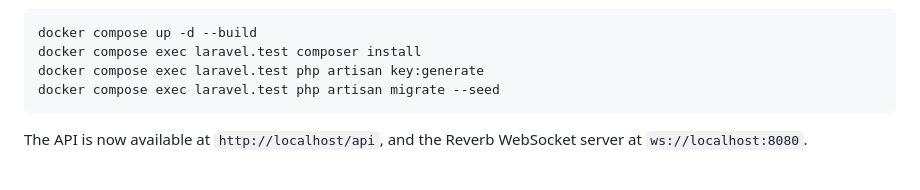
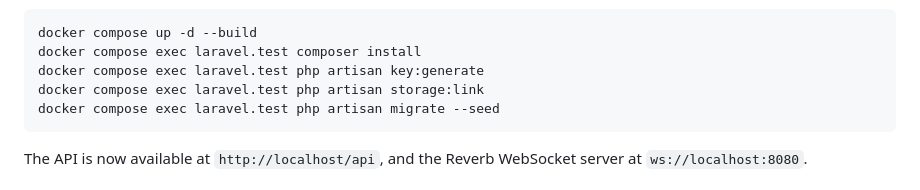
Before and after one commit to Task-Flow-project/task_flow_backend, a Markdown page: README.md, the part around the change. Drawn GitHub-style.

Commit message:
Add storage:link to setup steps

````diff
--- a/README.md
+++ b/README.md
@@ -111,6 +111,7 @@ Then:
 docker compose up -d --build
 docker compose exec laravel.test composer install
 docker compose exec laravel.test php artisan key:generate
+docker compose exec laravel.test php artisan storage:link
 docker compose exec laravel.test php artisan migrate --seed
 ```
 
````
